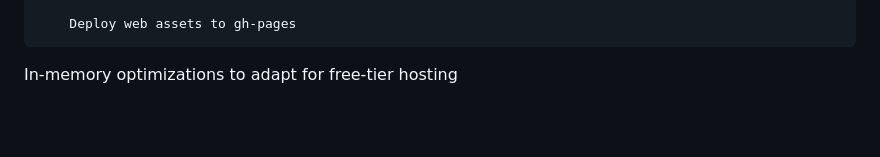
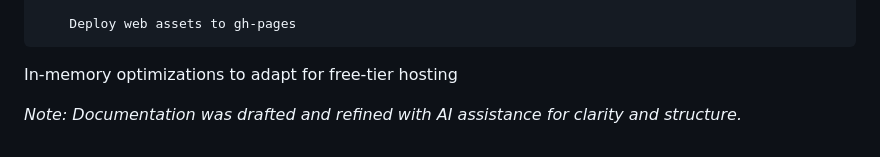
Before and after one commit to remember2hydrate/bingepal, a Markdown page: architecture.md, the part around the change. GitHub-like rendering; blank space fills up the shorter version.

```diff
--- a/architecture.md
+++ b/architecture.md
@@ -105,3 +105,5 @@ bingepal/
         Deploy web assets to gh-pages
 
 In-memory optimizations to adapt for free-tier hosting
+
+*Note: Documentation was drafted and refined with AI assistance for clarity and structure.*
```
